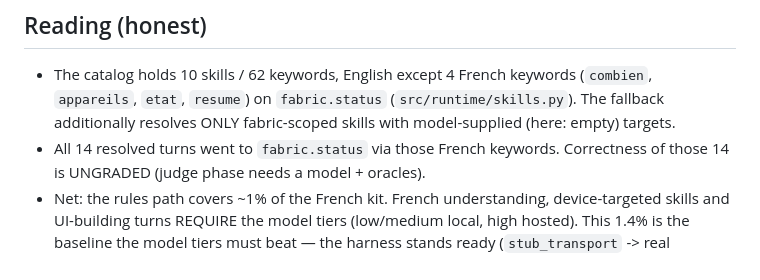
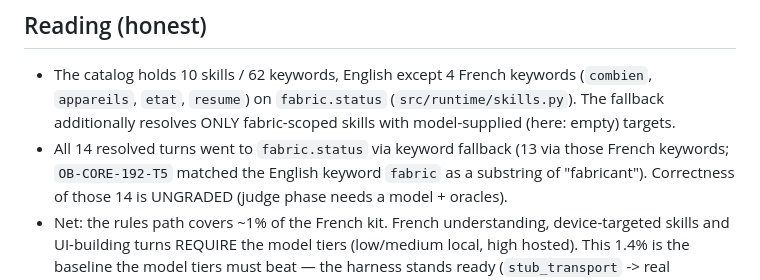
Before and after one commit to toskaman/openbridge, a Markdown page: docs/benchmark/EVAL_1000_RULES_BASELINE.md, the part around the change. GitHub-like rendering.

Commit message:
Staging fix-loop W5: 13/14 French-keyword gloss + manifest STATUS bytes

```diff
--- a/docs/benchmark/EVAL_1000_RULES_BASELINE.md
+++ b/docs/benchmark/EVAL_1000_RULES_BASELINE.md
@@ -41,7 +41,9 @@ WHATSAPP_MESSAGES 1, WIFI_BANDS 2.
   (`combien`, `appareils`, `etat`, `resume`) on `fabric.status`
   (`src/runtime/skills.py`). The fallback additionally resolves ONLY
   fabric-scoped skills with model-supplied (here: empty) targets.
-- All 14 resolved turns went to `fabric.status` via those French keywords.
+- All 14 resolved turns went to `fabric.status` via keyword fallback (13 via
+  those French keywords; `OB-CORE-192-T5` matched the English keyword `fabric`
+  as a substring of "fabricant").
   Correctness of those 14 is UNGRADED (judge phase needs a model + oracles).
 - Net: the rules path covers ~1% of the French kit. French understanding,
   device-targeted skills and UI-building turns REQUIRE the model tiers
```
Also changed, not shown: docs/benchmark/RERUN_MANIFEST.md (+1 -1 lines), docs/benchmark/STATUS.md (+4 -2 lines).
